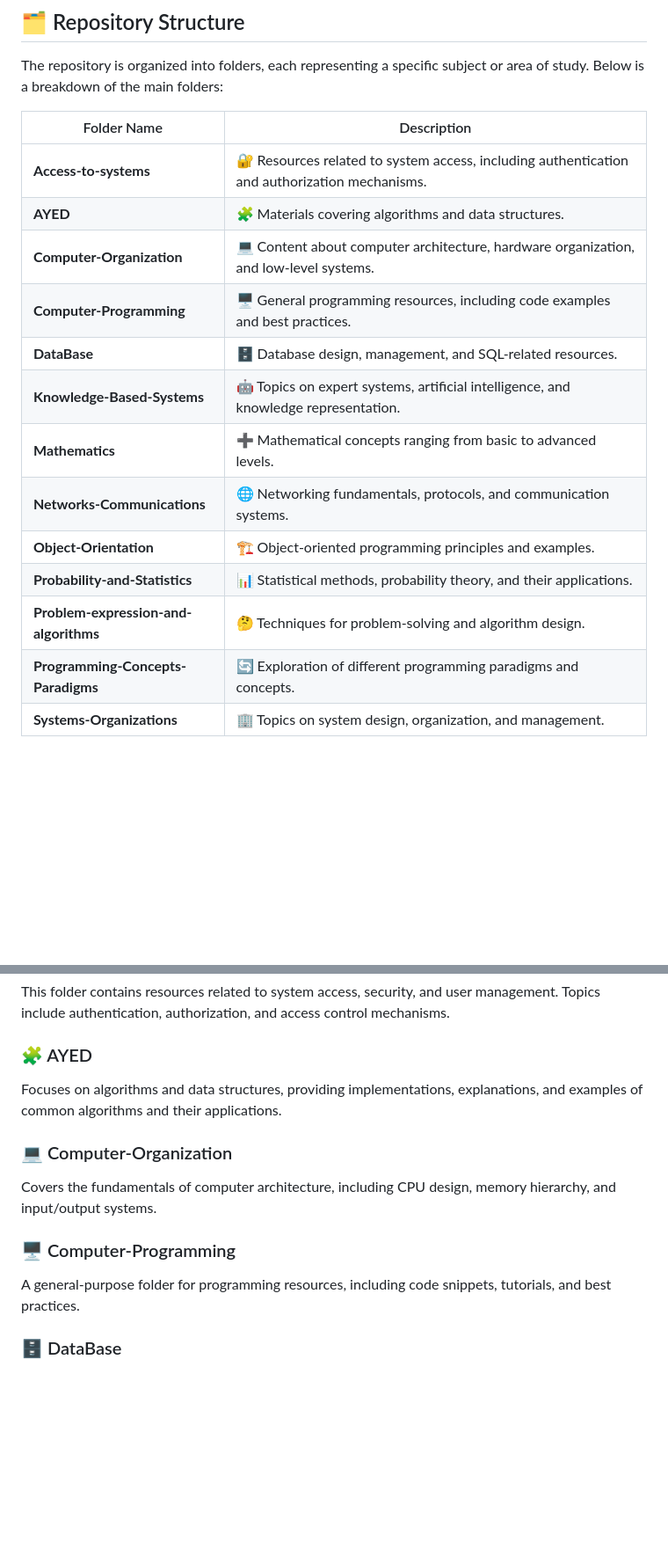
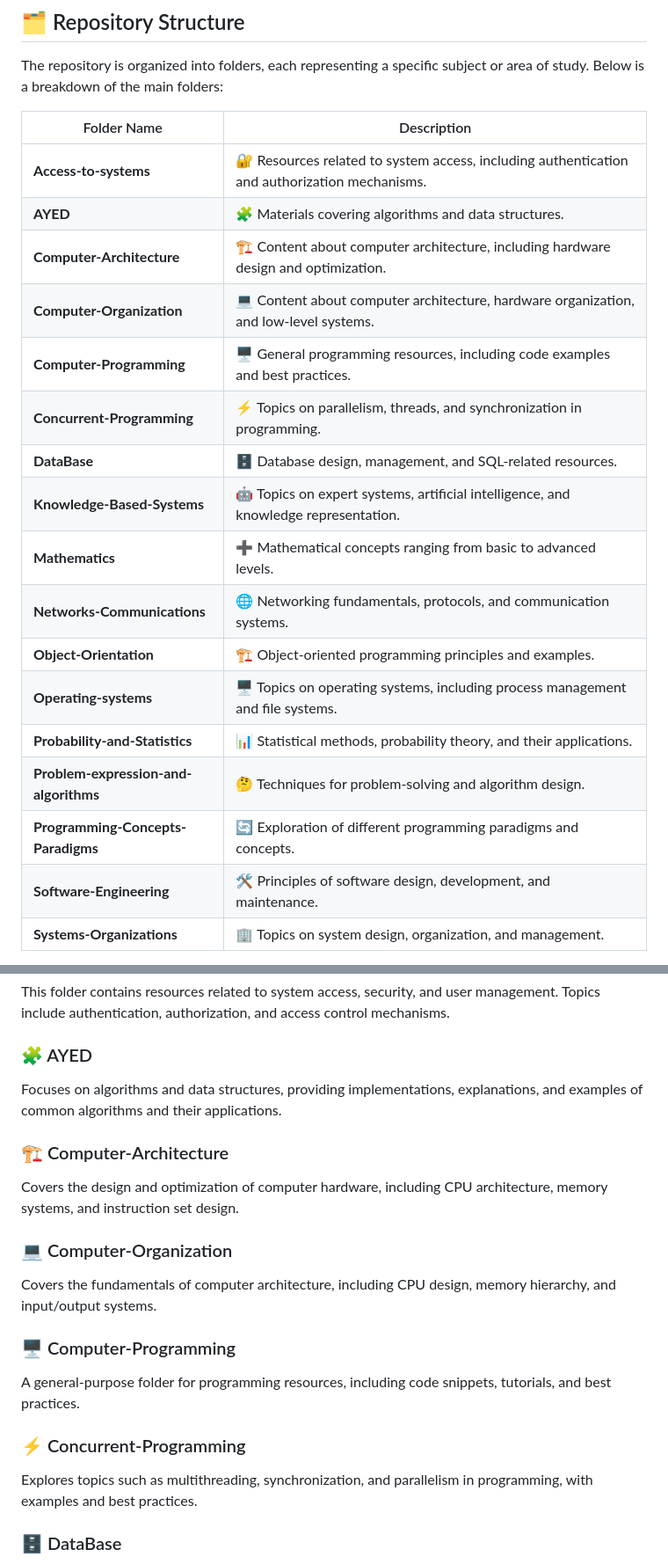
Before and after one commit to LucianoMoliterno/Software-ENGINEER, a Markdown page: README.md, 2 parts joined by grey strips. Shown at 88% size. GitHub-like rendering; blank space fills up the shorter version.

```diff
--- a/README.md
+++ b/README.md
@@ -34,16 +34,20 @@ The repository is organized into folders, each representing a specific subject o
 |---------------------------------------  |-----------------------------------------------------------------------------------------------|
 | **Access-to-systems**                   | 🔐 Resources related to system access, including authentication and authorization mechanisms. |
 | **AYED**                                | 🧩 Materials covering algorithms and data structures.                                         |
+| **Computer-Architecture**               | 🏗️ Content about computer architecture, including hardware design and optimization.           |
 | **Computer-Organization**               | 💻 Content about computer architecture, hardware organization, and low-level systems.         |
 | **Computer-Programming**                | 🖥️ General programming resources, including code examples and best practices.                 |
+| **Concurrent-Programming**              | ⚡ Topics on parallelism, threads, and synchronization in programming.                        |
 | **DataBase**                            | 🗄️ Database design, management, and SQL-related resources.                                     |
 | **Knowledge-Based-Systems**             | 🤖 Topics on expert systems, artificial intelligence, and knowledge representation.           |
 | **Mathematics**                         | ➕ Mathematical concepts ranging from basic to advanced levels.                               |
 | **Networks-Communications**             | 🌐 Networking fundamentals, protocols, and communication systems.                             |
 | **Object-Orientation**                  | 🏗️ Object-oriented programming principles and examples.                                       |
+| **Operating-systems**                   | 🖥️ Topics on operating systems, including process management and file systems.                |
 | **Probability-and-Statistics**          | 📊 Statistical methods, probability theory, and their applications.                           |
 | **Problem-expression-and-algorithms**   | 🤔 Techniques for problem-solving and algorithm design.                                       |
 | **Programming-Concepts-Paradigms**      | 🔄 Exploration of different programming paradigms and concepts.                               |
+| **Software-Engineering**                | 🛠️ Principles of software design, development, and maintenance.                               |
 | **Systems-Organizations**               | 🏢 Topics on system design, organization, and management.                                     |
 
 Each folder contains its own `README.md` file with more detailed information about the contents and structure of that specific section. 📖
@@ -60,11 +64,17 @@ This folder contains resources related to system access, security, and user mana
 ### 🧩 AYED
 Focuses on algorithms and data structures, providing implementations, explanations, and examples of common algorithms and their applications.
 
+### 🏗️ Computer-Architecture
+Covers the design and optimization of computer hardware, including CPU architecture, memory systems, and instruction set design.
+
 ### 💻 Computer-Organization
 Covers the fundamentals of computer architecture, including CPU design, memory hierarchy, and input/output systems.
 
 ### 🖥️ Computer-Programming
 A general-purpose folder for programming resources, including code snippets, tutorials, and best practices.
+
+### ⚡ Concurrent-Programming
+Explores topics such as multithreading, synchronization, and parallelism in programming, with examples and best practices.
 
 ### 🗄️ DataBase
 Includes materials on database design, normalization, SQL queries, and database management systems.
```
Also changed, not shown: other parts of README.md (+6 -0 lines).
